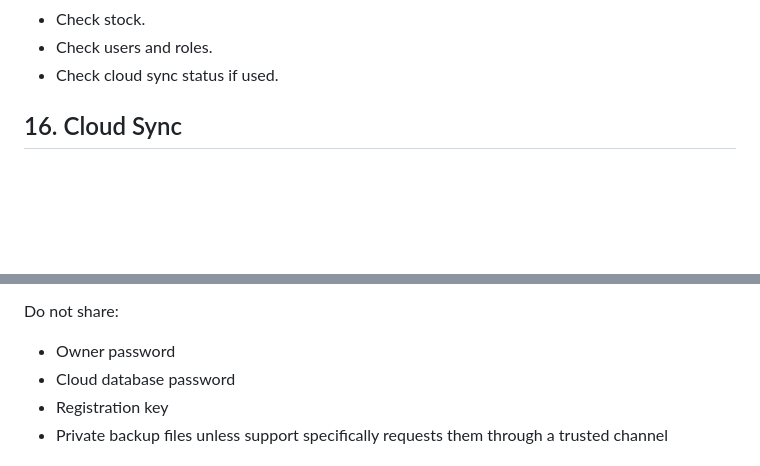
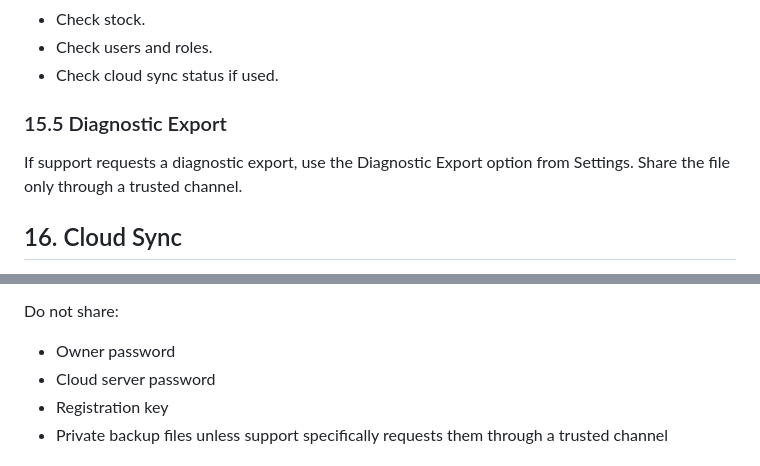
Before and after one commit to kishoresharmaks/autocare24_billing, a Markdown page: docs/CUSTOMER_DOCUMENTATION.md, 2 parts joined by grey strips. Rendered like a GitHub page; blank space fills up the shorter version.

```diff
--- a/docs/CUSTOMER_DOCUMENTATION.md
+++ b/docs/CUSTOMER_DOCUMENTATION.md
@@ -684,6 +716,10 @@ After restore:
 - Check stock.
 - Check users and roles.
 - Check cloud sync status if used.
+
+### 15.5 Diagnostic Export
+
+If support requests a diagnostic export, use the Diagnostic Export option from Settings. Share the file only through a trusted channel.
 
 ## 16. Cloud Sync
 
@@ -974,7 +1014,7 @@ When asking for support, provide:
 Do not share:
 
 - Owner password
-- Cloud database password
+- Cloud server password
 - Registration key
 - Private backup files unless support specifically requests them through a trusted channel
 
```
Also changed, not shown: other parts of docs/CUSTOMER_DOCUMENTATION.md (+61 -11 lines).
